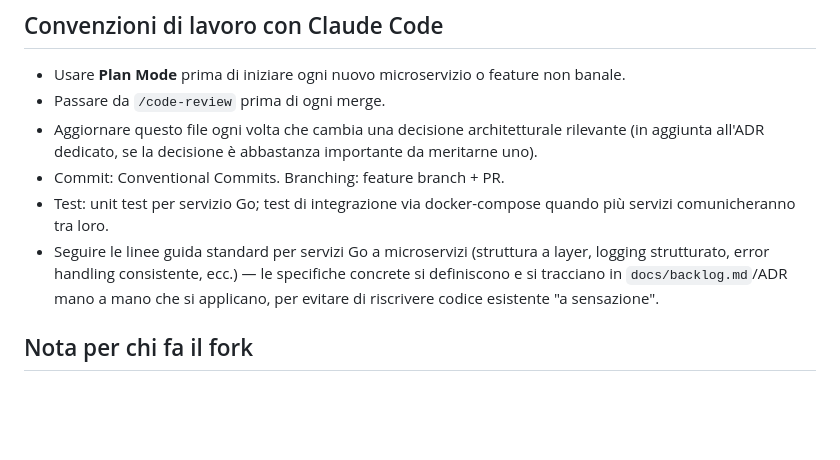
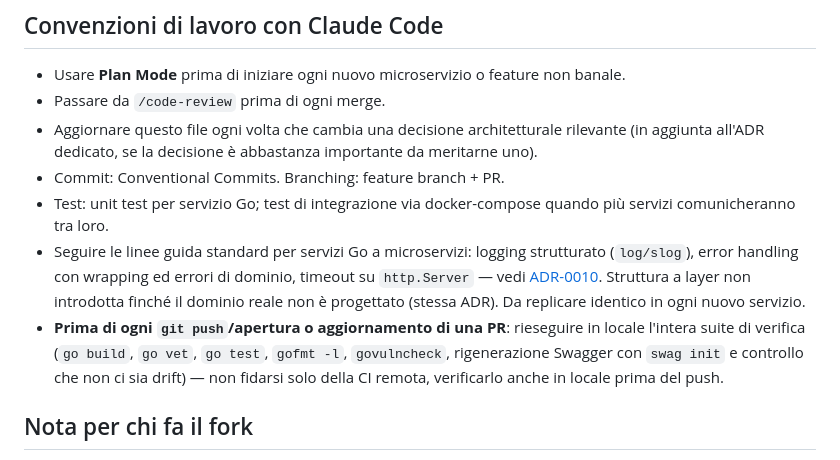
Before and after one commit to francescocerri/Sanitas, a Markdown page: CLAUDE.md, the part around the change. Drawn GitHub-style; blank space fills up the shorter version.

Commit message:
docs: record pre-PR verification and ADR-0010 conventions in CLAUDE.md
Francesco asked for important working conventions to live in CLAUDE.md
(shared, versioned, read by anyone/anything working on the repo) in
addition to Claude's private cross-session memory. Adds a reference to
ADR-0010's logging/error-handling/timeout conventions, and the rule to
rerun the full verification suite locally before every push/PR instead
of trusting remote CI alone.

Co-Authored-By: Claude Sonnet 5 <noreply@anthropic.com>

```diff
--- a/CLAUDE.md
+++ b/CLAUDE.md
@@ -79,7 +79,8 @@ Aggiornamento dipendenze: **Renovate** (`renovate.json`, preset `config:recommen
 - Aggiornare questo file ogni volta che cambia una decisione architetturale rilevante (in aggiunta all'ADR dedicato, se la decisione è abbastanza importante da meritarne uno).
 - Commit: Conventional Commits. Branching: feature branch + PR.
 - Test: unit test per servizio Go; test di integrazione via docker-compose quando più servizi comunicheranno tra loro.
-- Seguire le linee guida standard per servizi Go a microservizi (struttura a layer, logging strutturato, error handling consistente, ecc.) — le specifiche concrete si definiscono e si tracciano in `docs/backlog.md`/ADR mano a mano che si applicano, per evitare di riscrivere codice esistente "a sensazione".
+- Seguire le linee guida standard per servizi Go a microservizi: logging strutturato (`log/slog`), error handling con wrapping ed errori di dominio, timeout su `http.Server` — vedi [ADR-0010](docs/adr/0010-convenzioni-cross-cutting-servizi-go.md). Struttura a layer non introdotta finché il dominio reale non è progettato (stessa ADR). Da replicare identico in ogni nuovo servizio.
+- **Prima di ogni `git push`/apertura o aggiornamento di una PR**: rieseguire in locale l'intera suite di verifica (`go build`, `go vet`, `go test`, `gofmt -l`, `govulncheck`, rigenerazione Swagger con `swag init` e controllo che non ci sia drift) — non fidarsi solo della CI remota, verificarlo anche in locale prima del push.
 
 ## Nota per chi fa il fork
 
```
